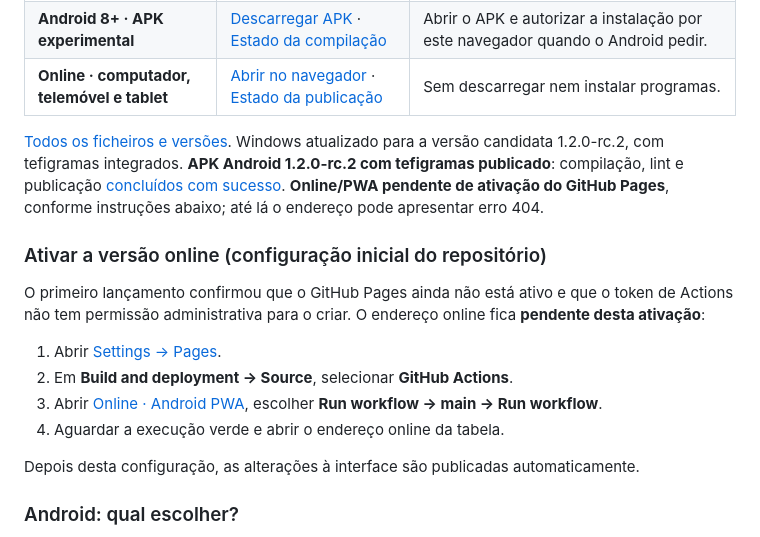
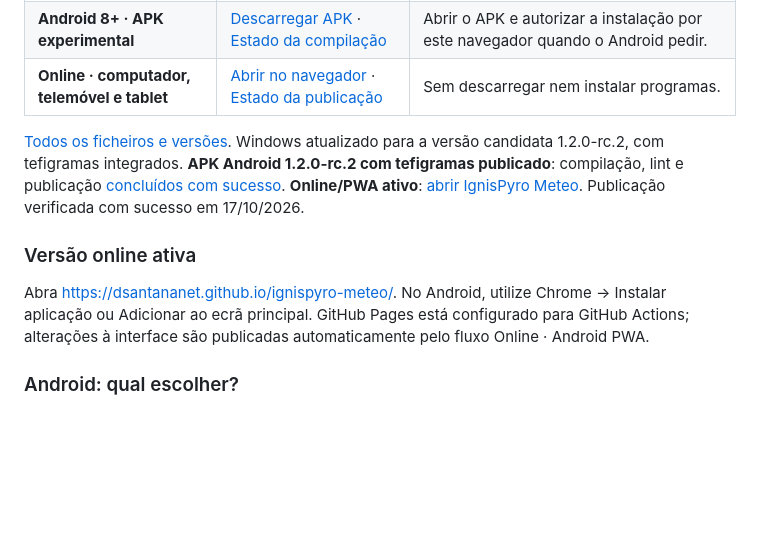
Before and after one commit to dsantananet/ignispyro-meteo, a Markdown page: README.md, the part around the change. Rendered like a GitHub page; blank space fills up the shorter version.

Commit message:
Confirm GitHub Pages activation and live online Meteo [skip ci]

```diff
--- a/README.md
+++ b/README.md
@@ -17,18 +17,11 @@ Aldeia do Bispo (IALDEI10) e mantém o Borda d’Água digital para agronomia. N
 | **Online · computador, telemóvel e tablet** | [Abrir no navegador](https://dsantananet.github.io/ignispyro-meteo/) · [Estado da publicação](https://github.com/dsantananet/ignispyro-meteo/actions/workflows/online.yml) | Sem descarregar nem instalar programas. |
 
 [Todos os ficheiros e versões](https://github.com/dsantananet/ignispyro-meteo/releases).
-Windows atualizado para a versão candidata 1.2.0-rc.2, com tefigramas integrados. **APK Android 1.2.0-rc.2 com tefigramas publicado**: compilação, lint e publicação [concluídos com sucesso](https://github.com/dsantananet/ignispyro-meteo/actions/runs/39066053480). **Online/PWA pendente de ativação do GitHub Pages**, conforme instruções abaixo; até lá o endereço pode apresentar erro 404.
+Windows atualizado para a versão candidata 1.2.0-rc.2, com tefigramas integrados. **APK Android 1.2.0-rc.2 com tefigramas publicado**: compilação, lint e publicação [concluídos com sucesso](https://github.com/dsantananet/ignispyro-meteo/actions/runs/39066053480). **Online/PWA ativo**: [abrir IgnisPyro Meteo](https://dsantananet.github.io/ignispyro-meteo/). Publicação verificada com sucesso em 17/10/2026.
 
-### Ativar a versão online (configuração inicial do repositório)
+### Versão online ativa
 
-O primeiro lançamento confirmou que o GitHub Pages ainda não está ativo e que o token de Actions não tem permissão administrativa para o criar. O endereço online fica **pendente desta ativação**:
-
-1. Abrir [Settings → Pages](https://github.com/dsantananet/ignispyro-meteo/settings/pages).
-2. Em **Build and deployment → Source**, selecionar **GitHub Actions**.
-3. Abrir [Online · Android PWA](https://github.com/dsantananet/ignispyro-meteo/actions/workflows/online.yml), escolher **Run workflow → main → Run workflow**.
-4. Aguardar a execução verde e abrir o endereço online da tabela.
-
-Depois desta configuração, as alterações à interface são publicadas automaticamente.
+Abra https://dsantananet.github.io/ignispyro-meteo/. No Android, utilize Chrome → Instalar aplicação ou Adicionar ao ecrã principal. GitHub Pages está configurado para GitHub Actions; alterações à interface são publicadas automaticamente pelo fluxo Online · Android PWA.
 
 ### Android: qual escolher?
 
```
